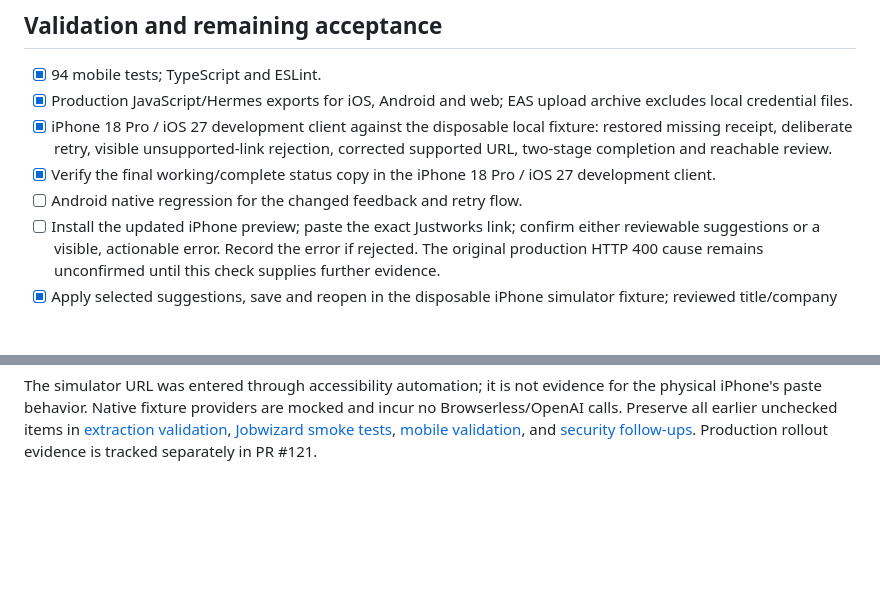
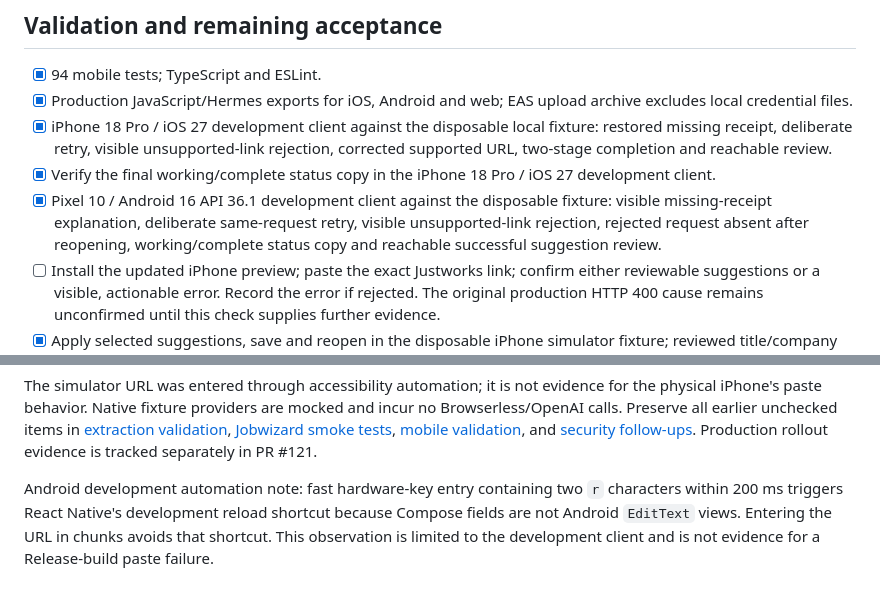
Before and after one commit to Kriordan/personal_portfolio, a Markdown page: docs/jobwizard-suggestion-recovery.md, 2 parts joined by grey strips. GitHub-like rendering; blank space fills up the shorter version.

Commit message:
docs: record Android suggestion recovery validation

```diff
--- a/docs/jobwizard-suggestion-recovery.md
+++ b/docs/jobwizard-suggestion-recovery.md
@@ -17,7 +17,7 @@ A direct production read of the supplied Justworks listing (`https://job-boards.
 - [x] Production JavaScript/Hermes exports for iOS, Android and web; EAS upload archive excludes local credential files.
 - [x] iPhone 18 Pro / iOS 27 development client against the disposable local fixture: restored missing receipt, deliberate retry, visible unsupported-link rejection, corrected supported URL, two-stage completion and reachable review.
 - [x] Verify the final working/complete status copy in the iPhone 18 Pro / iOS 27 development client.
-- [ ] Android native regression for the changed feedback and retry flow.
+- [x] Pixel 10 / Android 16 API 36.1 development client against the disposable fixture: visible missing-receipt explanation, deliberate same-request retry, visible unsupported-link rejection, rejected request absent after reopening, working/complete status copy and reachable successful suggestion review.
 - [ ] Install the updated iPhone preview; paste the exact Justworks link; confirm either reviewable suggestions or a visible, actionable error. Record the error if rejected. The original production HTTP 400 cause remains unconfirmed until this check supplies further evidence.
 - [x] Apply selected suggestions, save and reopen in the disposable iPhone simulator fixture; reviewed title/company and all four bullets persisted.
 - [ ] Confirm manual saving remains available after a rejected extraction on the physical iPhone.
@@ -25,3 +25,5 @@ A direct production read of the supplied Justworks listing (`https://job-boards.
 The Expo account was upgraded to Starter on October 23, so the free cloud-build quota is no longer the planned constraint. A replacement signed preview is pending the approved Apple distribution-certificate rotation and Apple sign-in. Keep the existing certificate valid until the replacement preview is ready, then revoke it as approved. No replacement preview is available yet.
 
 The simulator URL was entered through accessibility automation; it is not evidence for the physical iPhone's paste behavior. Native fixture providers are mocked and incur no Browserless/OpenAI calls. Preserve all earlier unchecked items in [extraction validation](jobwizard-extraction.md), [Jobwizard smoke tests](jobwizard-smoke-test.md), [mobile validation](mobile-ui-validation.md), and [security follow-ups](security/dependabot-2026-10-05.md). Production rollout evidence is tracked separately in PR #121.
+
+Android development automation note: fast hardware-key entry containing two `r` characters within 200 ms triggers React Native's development reload shortcut because Compose fields are not Android `EditText` views. Entering the URL in chunks avoids that shortcut. This observation is limited to the development client and is not evidence for a Release-build paste failure.
```
